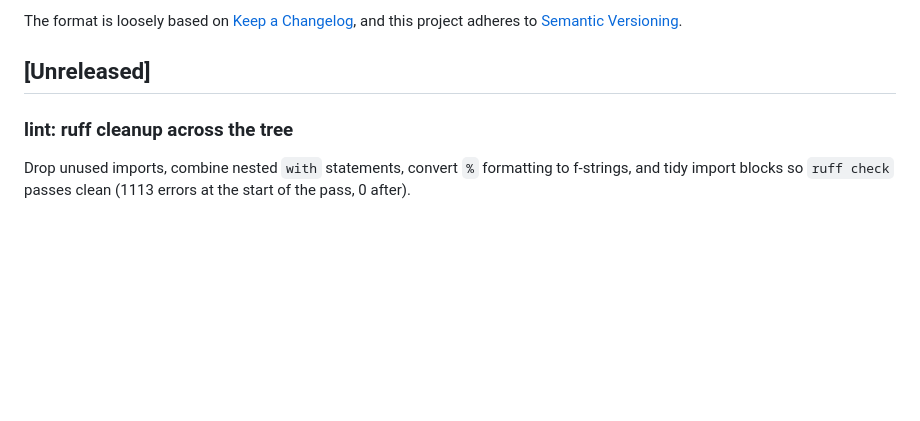
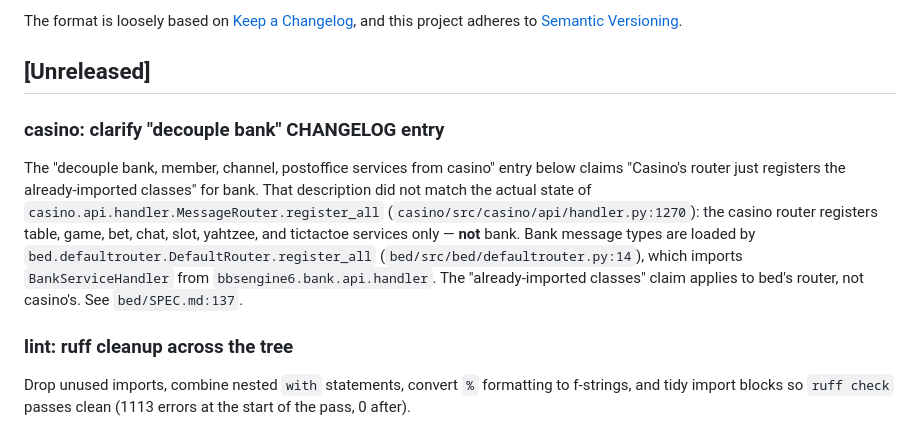
Before and after one commit to jonez734/casino, a Markdown page: CHANGELOG.md, the part around the change. Rendered like a GitHub page; blank space fills up the shorter version.

```diff
--- a/CHANGELOG.md
+++ b/CHANGELOG.md
@@ -6,6 +6,20 @@ The format is loosely based on [Keep a Changelog](https://keepachangelog.com/),
 and this project adheres to [Semantic Versioning](https://semver.org/).
 
 ## [Unreleased]
+
+### casino: clarify "decouple bank" CHANGELOG entry
+
+The "decouple bank, member, channel, postoffice services from casino"
+entry below claims "Casino's router just registers the already-imported
+classes" for bank. That description did not match the actual state of
+`casino.api.handler.MessageRouter.register_all`
+(`casino/src/casino/api/handler.py:1270`): the casino router registers
+table, game, bet, chat, slot, yahtzee, and tictactoe services only —
+**not** bank. Bank message types are loaded by
+`bed.defaultrouter.DefaultRouter.register_all`
+(`bed/src/bed/defaultrouter.py:14`), which imports `BankServiceHandler`
+from `bbsengine6.bank.api.handler`. The "already-imported classes"
+claim applies to bed's router, not casino's. See `bed/SPEC.md:137`.
 
 ### lint: ruff cleanup across the tree
 
```
Also changed, not shown: SPEC.md (+7 -2 lines), TODO.md (+30 -15 lines).
